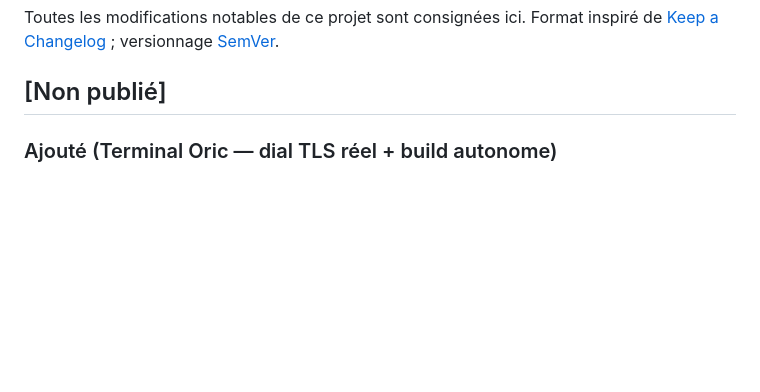
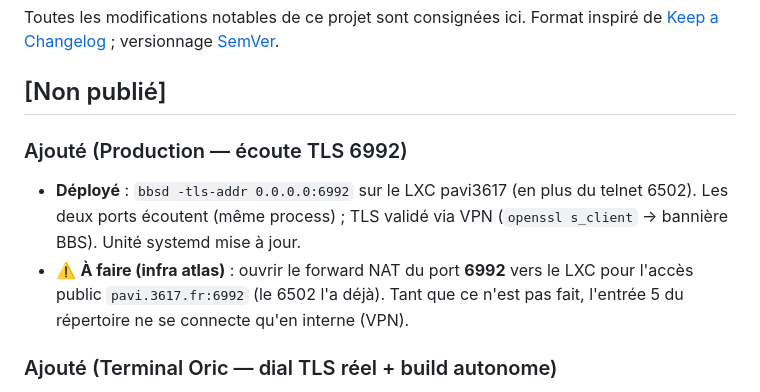
Before and after one commit to benedictemarty/bbsoric, a Markdown page: CHANGELOG.md, the part around the change. Drawn GitHub-style; blank space fills up the shorter version.

Commit message:
docs: TLS deploye en prod (6992 ecoute sur le LXC), NAT atlas 6992 a ouvrir

```diff
--- a/CHANGELOG.md
+++ b/CHANGELOG.md
@@ -5,6 +5,14 @@ Format inspiré de [Keep a Changelog](https://keepachangelog.com/fr/1.1.0/) ;
 versionnage [SemVer](https://semver.org/lang/fr/).
 
 ## [Non publié]
+
+### Ajouté (Production — écoute TLS 6992)
+- **Déployé** : `bbsd -tls-addr 0.0.0.0:6992` sur le LXC pavi3617 (en plus du telnet 6502).
+  Les deux ports écoutent (même process) ; TLS validé via VPN (`openssl s_client` →
+  bannière BBS). Unité systemd mise à jour.
+- ⚠️ **À faire (infra atlas)** : ouvrir le forward NAT du port **6992** vers le LXC pour
+  l'accès public `pavi.3617.fr:6992` (le 6502 l'a déjà). Tant que ce n'est pas fait,
+  l'entrée 5 du répertoire ne se connecte qu'en interne (VPN).
 
 ### Ajouté (Terminal Oric — dial TLS réel + build autonome)
 - **Numérotation TLS** : le protocole 2 (TLS) compose désormais **`ATDT#hôte:port`** (le `#`
```
